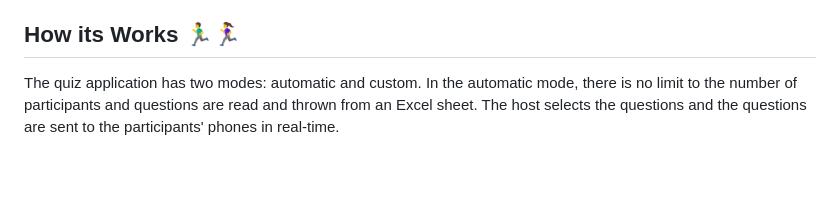
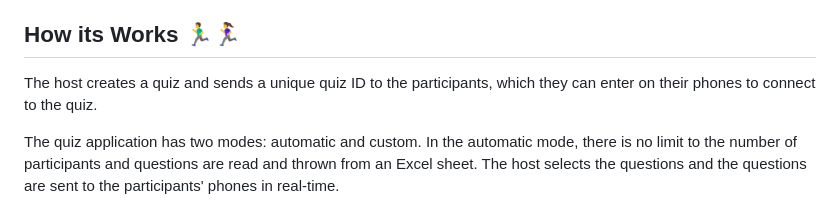
Before and after one commit to yogesh2k21/RapidFire-Backend, a Markdown page: README.md, the part around the change. Rendered like a GitHub page; blank space fills up the shorter version.

```diff
--- a/README.md
+++ b/README.md
@@ -36,6 +36,8 @@ For students and contestants, we have developed a mobile application using React
 For quiz hosts or teachers, we have developed a web portal using Django, a popular Python-based web development framework. Our web portal is accessible from any web browser, making it easy to use and accessible from any device. Using the web portal, quiz hosts can easily create and customize quizzes, upload questions, and set up multiple-choice questions. They can also manage the quiz in real-time, including starting and ending the quiz, tracking participants' progress, and viewing quiz results even after Quiz Ends. With our Django-based web portal, quiz hosts can conduct quizzes seamlessly and efficiently, making it an ideal tool for use in schools, colleges, and contests.
 
 ## How its Works 🏃‍♂️🏃‍♀️
+
+The host creates a quiz and sends a unique quiz ID to the participants, which they can enter on their phones to connect to the quiz.
 
 The quiz application has two modes: automatic and custom. In the automatic mode, there is no limit to the number of participants and questions are read and thrown from an Excel sheet. The host selects the questions and the questions are sent to the participants' phones in real-time.
 
```
